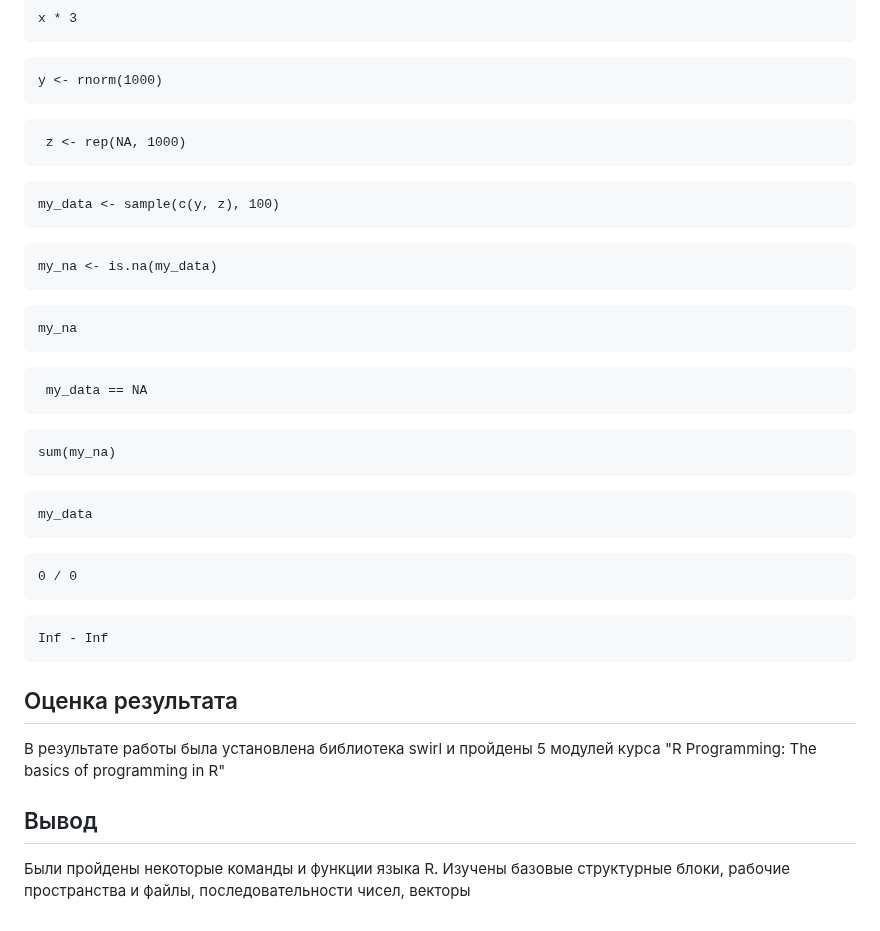
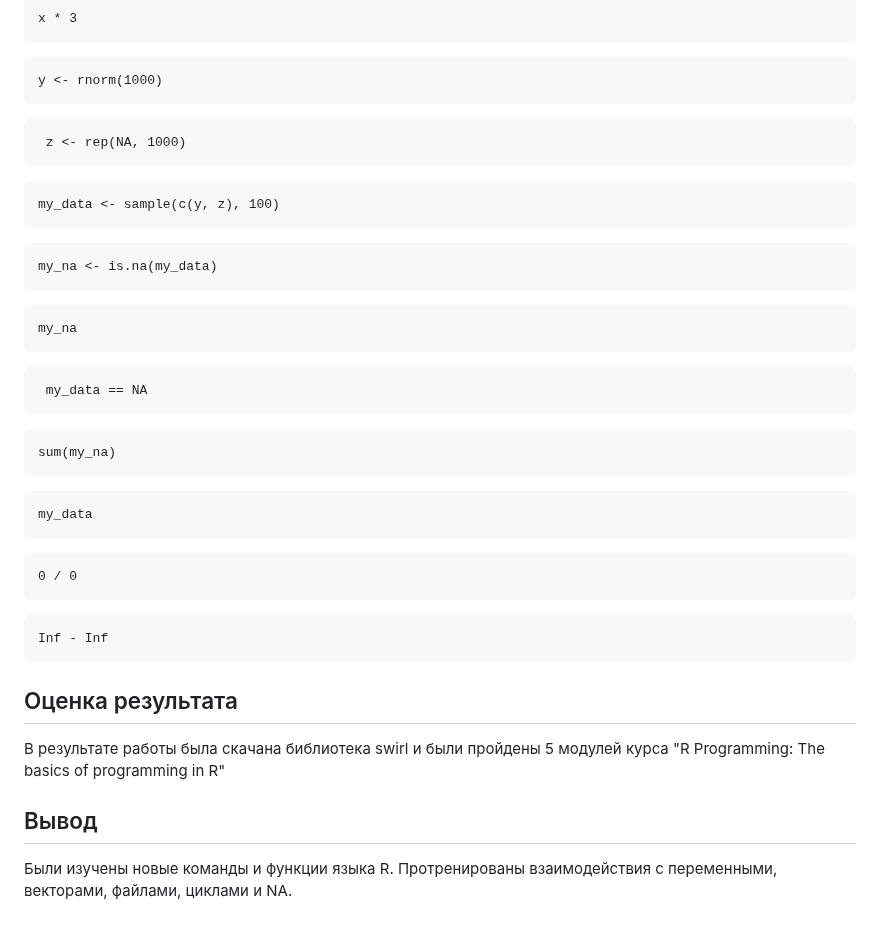
Before and after one commit to BFinteRest/-, a Markdown page: Laba 1/README.md, the part around one of its changes. GitHub-like rendering.

````diff
--- a/Laba 1/README.md
+++ b/Laba 1/README.md
@@ -330,11 +285,9 @@ x * 3
 ```{r}
 y <- rnorm(1000)
 ```
-
 ```{r}
  z <- rep(NA, 1000)
 ```
-
 ```{r}
 my_data <- sample(c(y, z), 100)
 ```
@@ -342,19 +295,15 @@ my_data <- sample(c(y, z), 100)
 ```{r}
 my_na <- is.na(my_data)
 ```
-
 ```{r}
 my_na
 ```
-
 ```{r}
  my_data == NA
 ```
-
 ```{r}
 sum(my_na)
 ```
-
 ```{r}
 my_data
 ```
@@ -367,10 +316,12 @@ my_data
 Inf - Inf
 ```
 
+
+
 ## Оценка результата
 
-В результате работы была установлена библиотека swirl и пройдены 5 модулей курса "R Programming: The basics of programming in R"
+В результате работы была скачана библиотека swirl и были пройдены 5 модулей курса "R Programming: The basics of programming in R"
 
 ## Вывод
 
-Были пройдены некоторые команды и функции языка R. Изучены базовые структурные блоки, рабочие пространства и файлы, последовательности чисел, векторы
+Были изучены новые команды и функции языка R. Протренированы взаимодействия с переменными, векторами, файлами, циклами и NA.
````
Also changed, not shown: other parts of Laba 1/README.md (+28 -73 lines).
